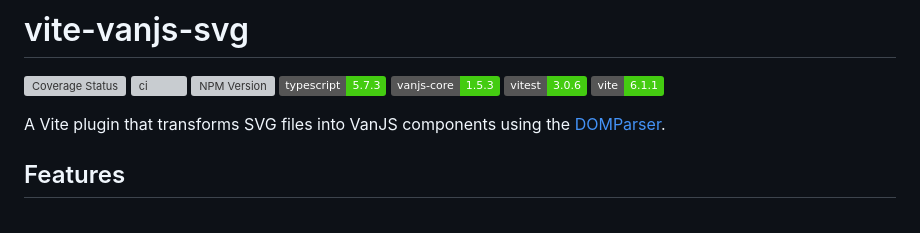
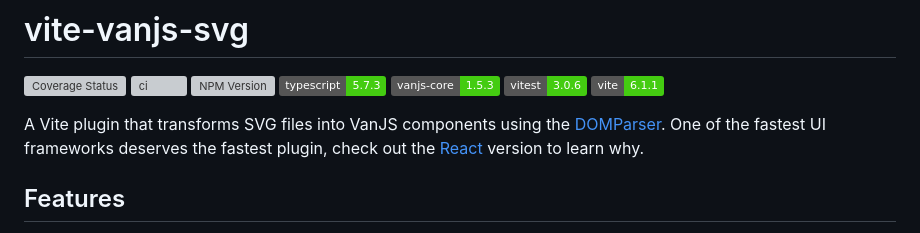
Before and after one commit to thednp/vite-vanjs-svg, a Markdown page: README.md, the part around the change. GitHub-like rendering; badges without logos; grey boxes are pictures that could not be loaded.

```diff
--- a/README.md
+++ b/README.md
@@ -9,7 +9,7 @@
 [![vite version](https://img.shields.io/badge/vite-6.1.1-brightgreen)](https://vite.dev)
 
 
-A Vite plugin that transforms SVG files into VanJS components using the [DOMParser](https://github.com/thednp/domparser).
+A Vite plugin that transforms SVG files into VanJS components using the [DOMParser](https://github.com/thednp/domparser). One of the fastest UI frameworks deserves the fastest plugin, check out the [React](https://github.com/thednp/vite-react-svg) version to learn why.
 
 
 ## Features
```
